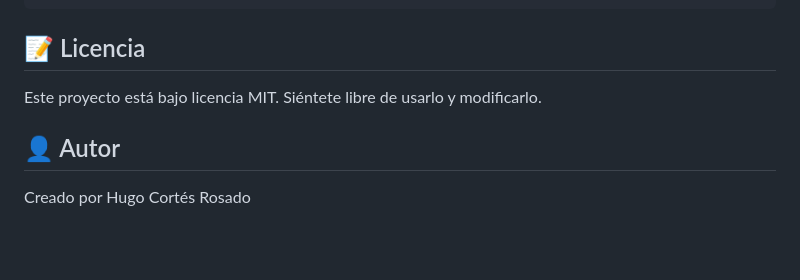
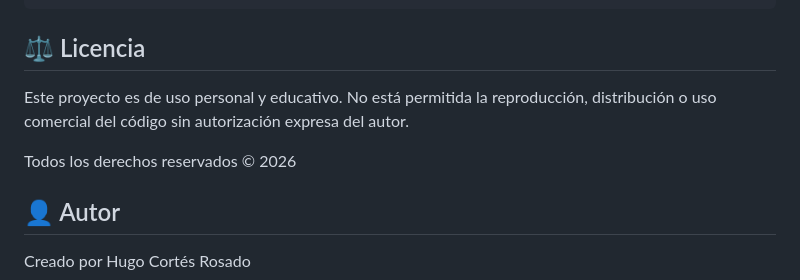
Before and after one commit to hugocortesrosado/BookTracker, a Markdown page: README.md, the part around the change. Rendered like a GitHub page; blank space fills up the shorter version.

Commit message:
Revise READ.md
Updated license section to clarify usage restrictions.

````diff
--- a/README.md
+++ b/README.md
@@ -176,9 +176,11 @@ fetch('/api/register.php', {
 .then(data => console.log(data));
 ```
 
-## 📝 Licencia
+## ⚖️ Licencia
 
-Este proyecto está bajo licencia MIT. Siéntete libre de usarlo y modificarlo.
+Este proyecto es de uso personal y educativo. No está permitida la reproducción, distribución o uso comercial del código sin autorización expresa del autor.
+
+Todos los derechos reservados © 2026
 
 ## 👤 Autor
 
````
